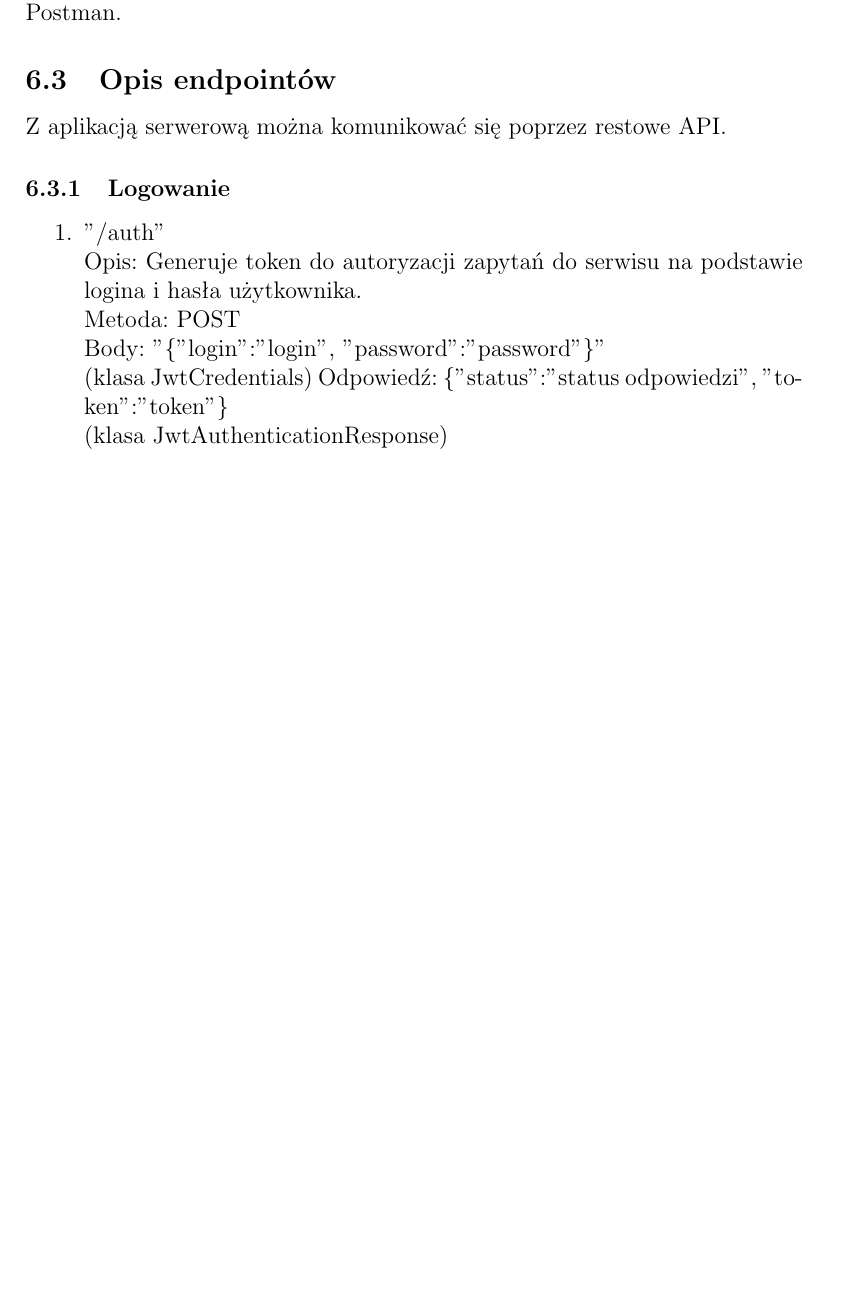
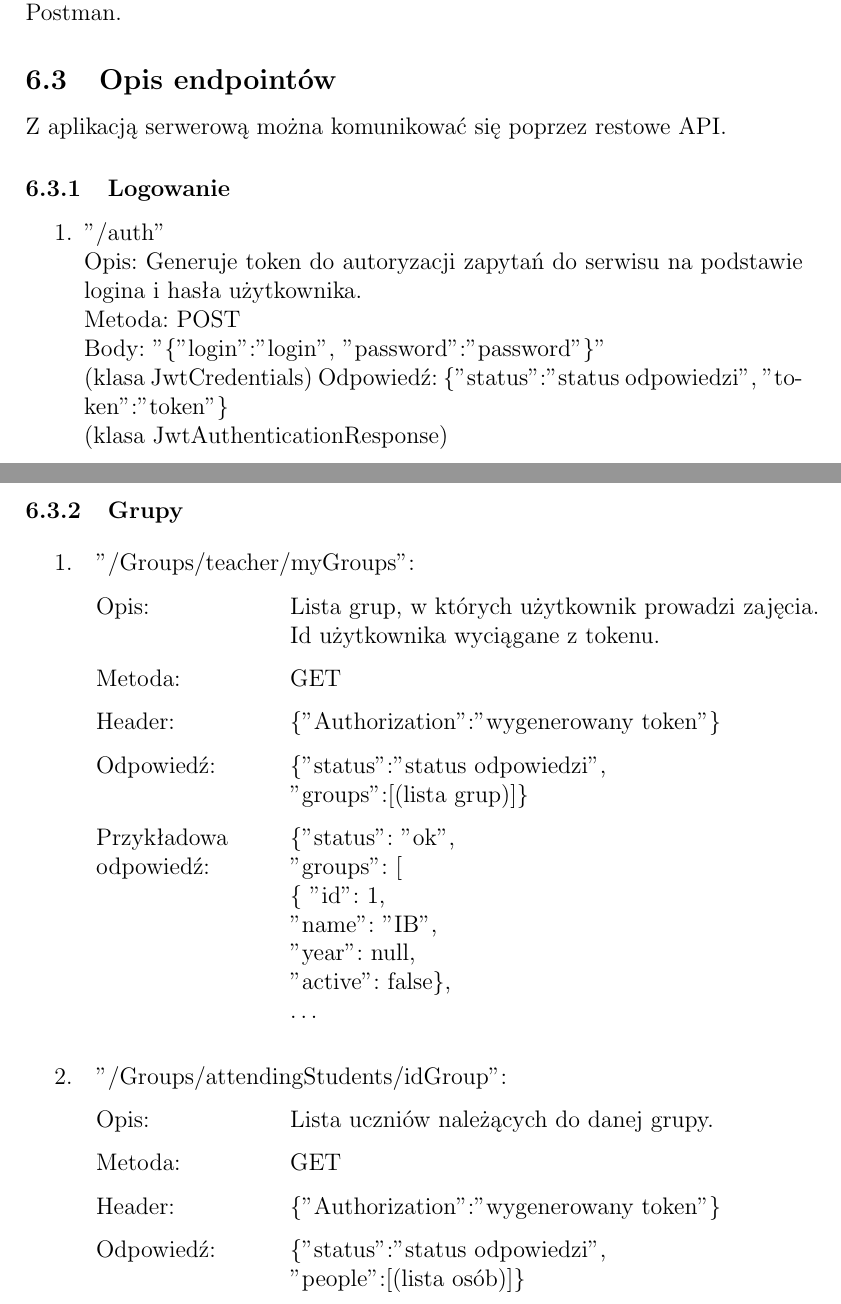
Before and after one commit to szymongor/eRegister, a LaTeX document (dokumentacja/dokumentacja.tex): part of page 18 of 20 before the commit and two parts of pages 19 and 20 of 23 after it, the two joined at a grey line, cut so that both start at the same text, the shorter picture padded with empty space. Compiled offline with pdfLaTeX.

Commit message:
Added group description in documentation

```diff
--- a/dokumentacja/dokumentacja.tex
+++ b/dokumentacja/dokumentacja.tex
@@ -395,3 +395,26 @@ Z aplikacją serwerową można komunikować się poprzez restowe API.
 
 \end{enumerate}
 
+\subsubsection{Grupy}
+
+\begin{enumerate}
+	\item
+	{\renewcommand{\arraystretch}{1.5}
+	\begin{tabular}[t]{p{3cm} p{15cm}}
+	\multicolumn{2}{l}{"/Groups/teacher/myGroups":} \\
+	Opis: &  Lista grup, w których użytkownik prowadzi zajęcia. \newline Id użytkownika wyciągane z tokenu. \\
+	Metoda: & GET \\
+	Header: & \{"Authorization":"wygenerowany token"\} \\
+	Odpowiedź: & \{"status":"status odpowiedzi",\newline "groups":[(lista grup)]\} \\
+	Przykładowa \newline odpowiedź: & 			\{"status": "ok",\newline "groups": [\newline \{ "id": 1,\newline "name": "IB",\newline "year": null,\newline "active": false\},\newline \ldots
+	\end{tabular}}
+
+	\item
+	{\renewcommand{\arraystretch}{1.5}
+	\begin{tabular}[t]{p{3cm} p{15cm}}
+	\multicolumn{2}{l}{"/Groups/attendingStudents/{idGroup}":} \\
+	Opis: &  Lista uczniów należących do danej grupy. \\
+	Metoda: & GET \\
+	Header: & \{"Authorization":"wygenerowany token"\} \\
+	Odpowiedź: & \{"status":"status odpowiedzi",\newline "people":[(lista osób)]\}
+	\end{tabular}}
```
Also changed, not shown: dokumentacja/dokumentacja.pdf (added), dokumentacja/dokumentacja.tex (24 more changed lines).
